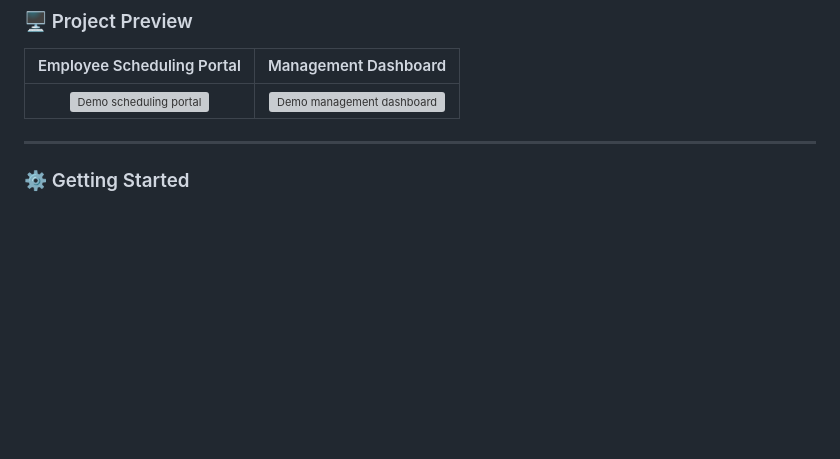
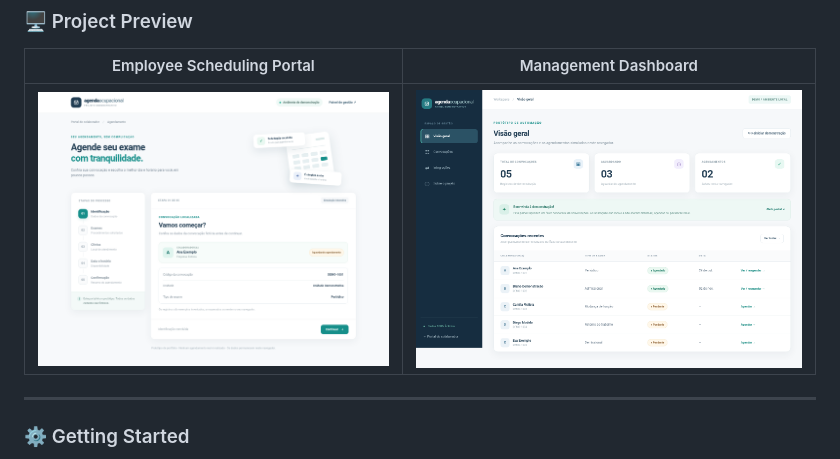
Before and after one commit to Isabelleramires/occupational-scheduling-automation, a Markdown page: README.md, the part around the change. Rendered like a GitHub page; blank space fills up the shorter version; grey boxes are pictures that could not be loaded.

Commit message:
Update image paths in README.md

```diff
--- a/README.md
+++ b/README.md
@@ -66,7 +66,8 @@ The scheduling portal and dashboard share data using browser `localStorage`. Thi
 
 | Employee Scheduling Portal | Management Dashboard |
 | :---: | :---: |
-| ![Demo scheduling portal](docs/preview-portal.png) | ![Demo management dashboard](docs/preview-dashboard.png) |
+| ![Demo scheduling portal](occupational-scheduling-automation/docs/preview-portal.png) | ![Demo management dashboard](occupational-scheduling-automation/docs/preview-dashboard.png) |
+
 
 ---
 
```
